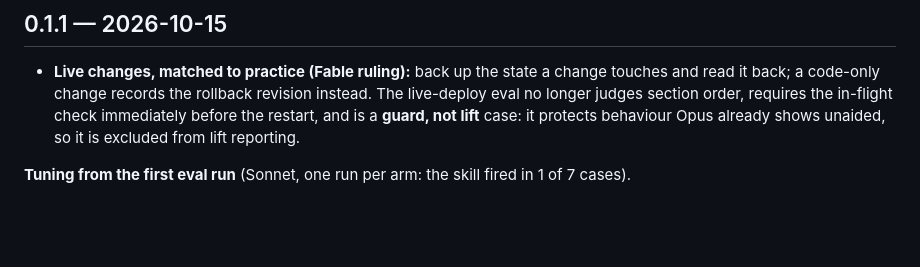
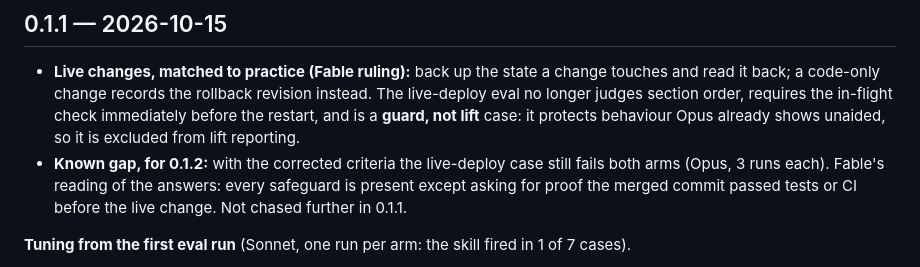
Before and after one commit to AarvinGeorge/ai-engineering-sdlc-tools, a Markdown page: plugins/engineering-method/CHANGELOG.md, the part around the change. GitHub-like rendering; blank space fills up the shorter version.

Commit message:
CHANGELOG: live-deploy known gap recorded for 0.1.2
Co-Authored-By: Claude Opus 5.5 <noreply@anthropic.com>

```diff
--- a/plugins/engineering-method/CHANGELOG.md
+++ b/plugins/engineering-method/CHANGELOG.md
@@ -7,6 +7,9 @@
   judges section order, requires the in-flight check immediately before the restart, and is a
   **guard, not lift** case: it protects behaviour Opus already shows unaided, so it is excluded from
   lift reporting.
+- **Known gap, for 0.1.2:** with the corrected criteria the live-deploy case still fails both arms
+  (Opus, 3 runs each). Fable's reading of the answers: every safeguard is present except asking for
+  proof the merged commit passed tests or CI before the live change. Not chased further in 0.1.1.
 
 **Tuning from the first eval run** (Sonnet, one run per arm: the skill fired in 1 of 7 cases).
 
```
